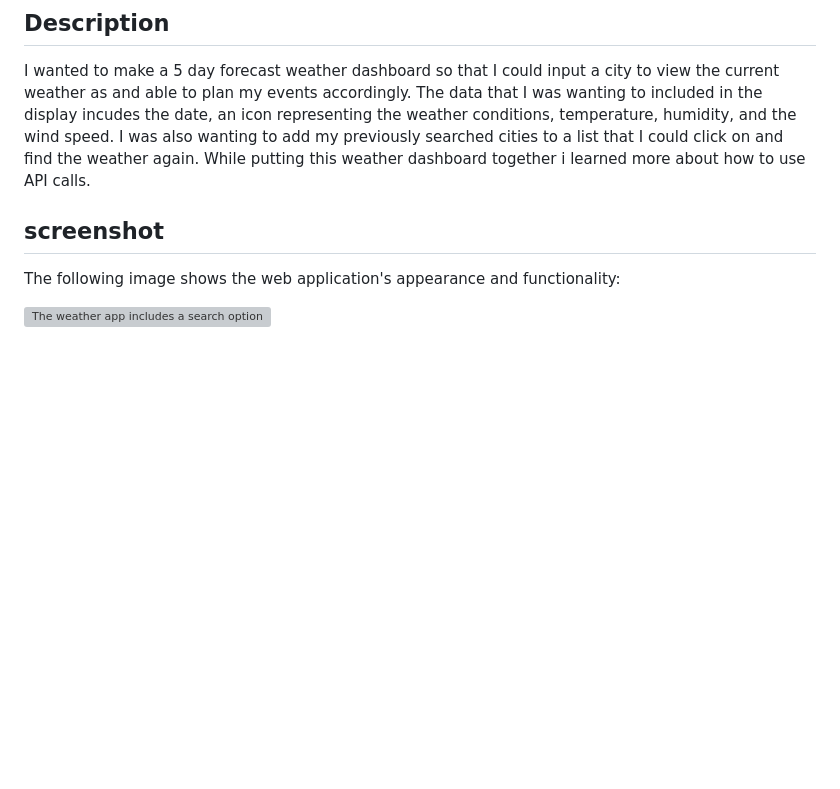
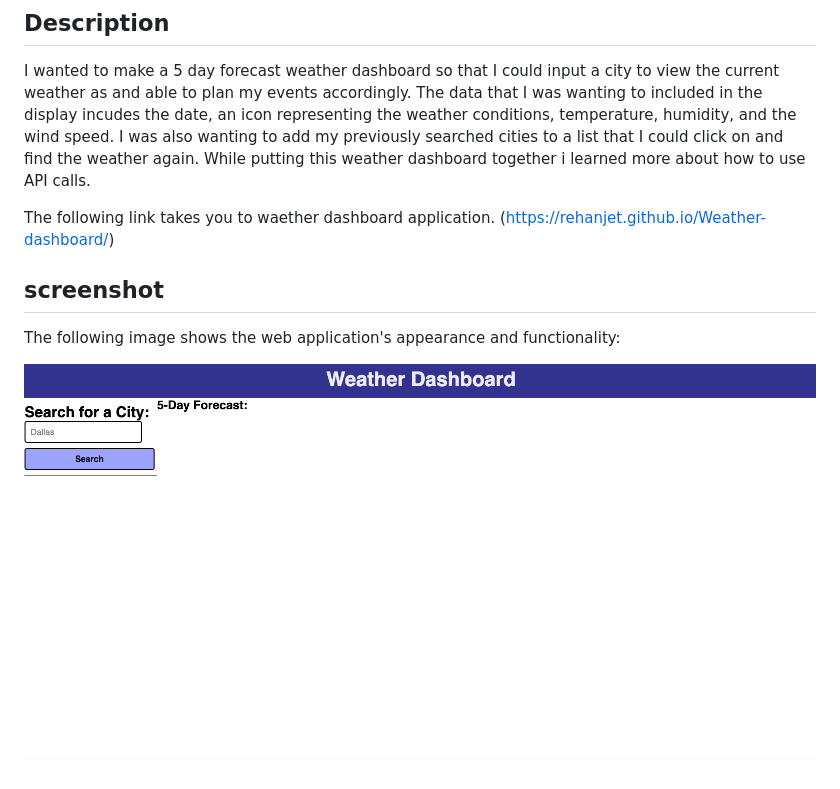
Before and after one commit to RehanJet/Weather-dashboard, a Markdown page: README.md, the part around the change. Drawn GitHub-style; pictures changed too: Assets/Images/Screenshot 2023-04.png (added); blank space fills up the shorter version; grey boxes are pictures that could not be loaded.

Commit message:
pages commit

```diff
--- a/README.md
+++ b/README.md
@@ -3,6 +3,8 @@
 ## Description
 
 I wanted to make a 5 day forecast weather dashboard so that I could input a city to view the current weather as and able to plan my events accordingly. The data that I was wanting to included in the display incudes the date, an icon representing the weather conditions, temperature, humidity, and the wind speed. I was also wanting to add my previously searched cities to a list that I could click on and find the weather again. While putting this weather dashboard together i learned more about how to use API calls.
+
+The following link takes you to waether dashboard application. (https://rehanjet.github.io/Weather-dashboard/)
 
 
 
@@ -10,4 +12,4 @@ I wanted to make a 5 day forecast weather dashboard so that I could input a city
 
 The following image shows the web application's appearance and functionality:
 
-![The weather app includes a search option, a list of cities, and a five-day forecast and current weather conditions for Atlanta.](./Assets/06-server-side-apis-homework-demo.png)
+![The weather app includes a search option, a list of cities, and a five-day forecast](./Assets/Images/Screenshot%202023-04.png)
```
